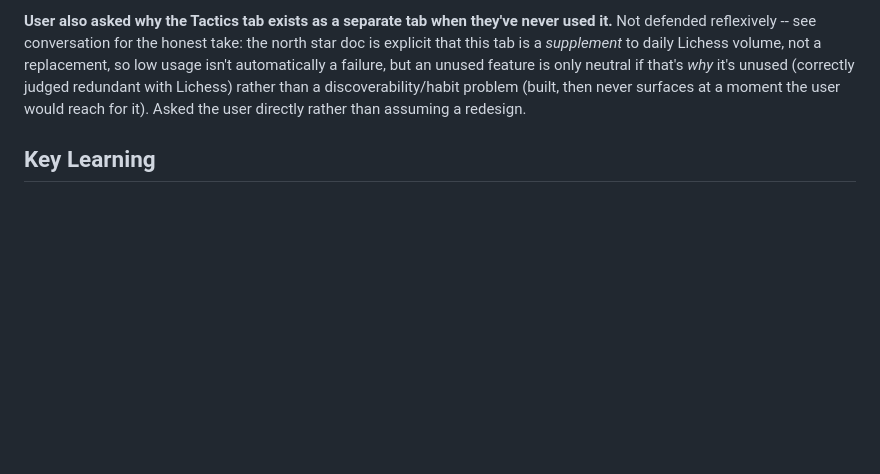
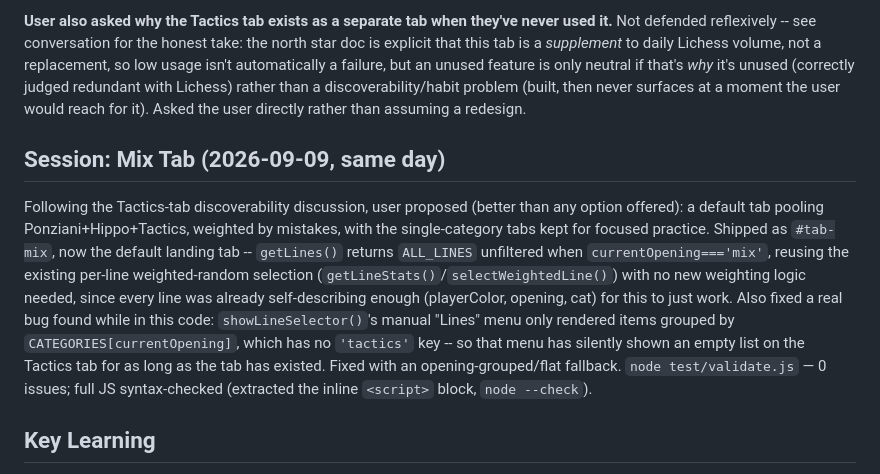
Before and after one commit to athetus/chess-trainer, a Markdown page: STATUS.md, the part around the change. Drawn GitHub-style; blank space fills up the shorter version.

Commit message:
docs: log the Mix-tab feature + Lines-menu bug fix in STATUS.md
Session log entry for the same-day Mix tab work, following commit-rules' doc-check
step (STATUS.md always gets checked/updated when state changed).

Co-Authored-By: Claude Sonnet 5 <noreply@anthropic.com>

```diff
--- a/STATUS.md
+++ b/STATUS.md
@@ -277,6 +277,21 @@ neutral if that's *why* it's unused (correctly judged redundant with Lichess) ra
 than a discoverability/habit problem (built, then never surfaces at a moment the user
 would reach for it). Asked the user directly rather than assuming a redesign.
 
+## Session: Mix Tab (2026-09-09, same day)
+Following the Tactics-tab discoverability discussion, user proposed (better than any
+option offered): a default tab pooling Ponziani+Hippo+Tactics, weighted by mistakes,
+with the single-category tabs kept for focused practice. Shipped as `#tab-mix`, now the
+default landing tab -- `getLines()` returns `ALL_LINES` unfiltered when
+`currentOpening==='mix'`, reusing the existing per-line weighted-random selection
+(`getLineStats()`/`selectWeightedLine()`) with no new weighting logic needed, since
+every line was already self-describing enough (playerColor, opening, cat) for this to
+just work. Also fixed a real bug found while in this code: `showLineSelector()`'s
+manual "Lines" menu only rendered items grouped by `CATEGORIES[currentOpening]`, which
+has no `'tactics'` key -- so that menu has silently shown an empty list on the Tactics
+tab for as long as the tab has existed. Fixed with an opening-grouped/flat fallback.
+`node test/validate.js` — 0 issues; full JS syntax-checked (extracted the inline
+`<script>` block, `node --check`).
+
 ## Key Learning
 - **An engine walk of the scripted moves is NOT enough.** It only tests our moves against the scripted opponent replies; it misses (a) stronger opponent replies that refute the whole line and (b) divergence from the named source's actual repertoire. The 2026-07-16 DB+source cross-check found 5 bugs that three prior pure-engine audits had passed. Always cross-check vs chessdb.cn AND the real source (Gotham video/study, Ruddell videos).
 - The Ponziani mostly EQUALIZES but gives easy, aggressive club-level play (the Qf3 mate threat wins games at 700-1000). The Hippo is solid and, in the rebuilt e5-push lines, even slightly BETTER for Black after ...dxe5 — it works when Black plays ACTIVELY, not passively.
```
